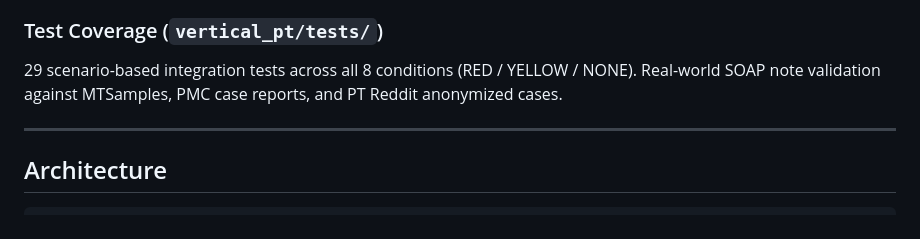
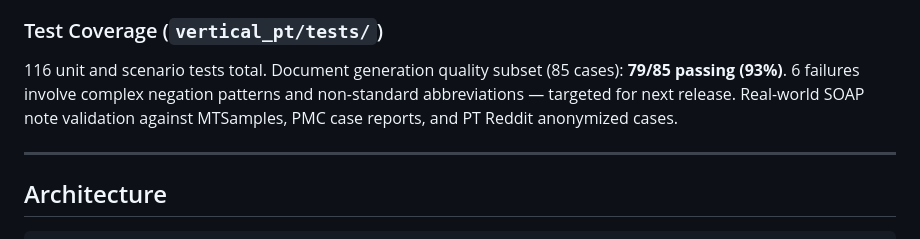
Before and after one commit to eveningwalk/sagepontus, a Markdown page: README.md, the part around the change. Drawn GitHub-style.

Commit message:
docs: update test coverage numbers in README
116 total tests; document generation quality subset 79/85 (93%).

Co-Authored-By: Claude Sonnet 4.6 <noreply@anthropic.com>

```diff
--- a/README.md
+++ b/README.md
@@ -54,7 +54,7 @@ Shadow DOM floating panel — overlays any EMR without page conflicts. SOAP past
 
 ### Test Coverage (`vertical_pt/tests/`)
 
-29 scenario-based integration tests across all 8 conditions (RED / YELLOW / NONE). Real-world SOAP note validation against MTSamples, PMC case reports, and PT Reddit anonymized cases.
+116 unit and scenario tests total. Document generation quality subset (85 cases): **79/85 passing (93%)**. 6 failures involve complex negation patterns and non-standard abbreviations — targeted for next release. Real-world SOAP note validation against MTSamples, PMC case reports, and PT Reddit anonymized cases.
 
 ---
 
```
